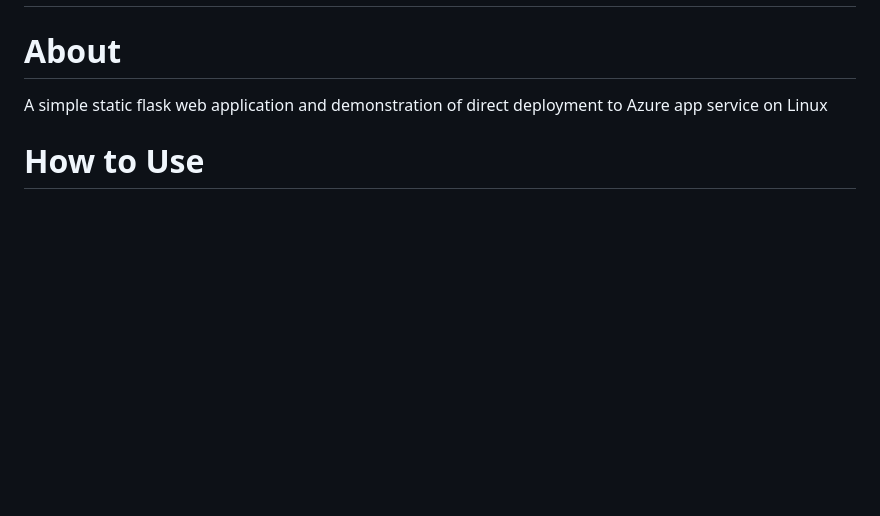
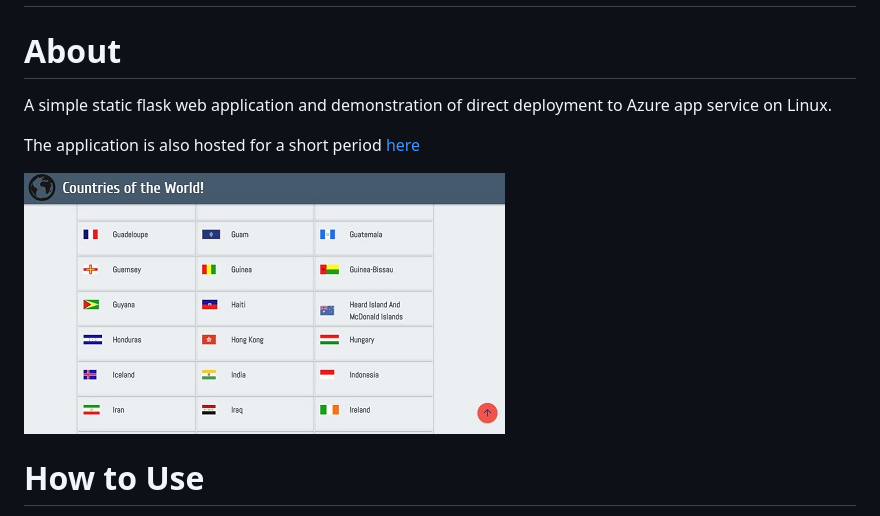
Before and after one commit to sekhargullapalli/python-azure-app-service-linux, a Markdown page: README.md, the part around the change. Drawn GitHub-style; pictures changed too: appcapture.jpg; blank space fills up the shorter version.

Commit message:
app capture and temporary link added

```diff
--- a/README.md
+++ b/README.md
@@ -1,7 +1,12 @@
 # *** Under Development ***
 
 # About
-A simple static flask web application and demonstration of direct deployment to Azure app service on Linux
+A simple static flask web application and demonstration of direct deployment to Azure app service on Linux.
+
+The application is also hosted for a short period [here](http://countries.eu.pythonanywhere.com/)
+
+![](/appcapture.jpg)
+
 
 # How to Use
 Clone this repository
```
